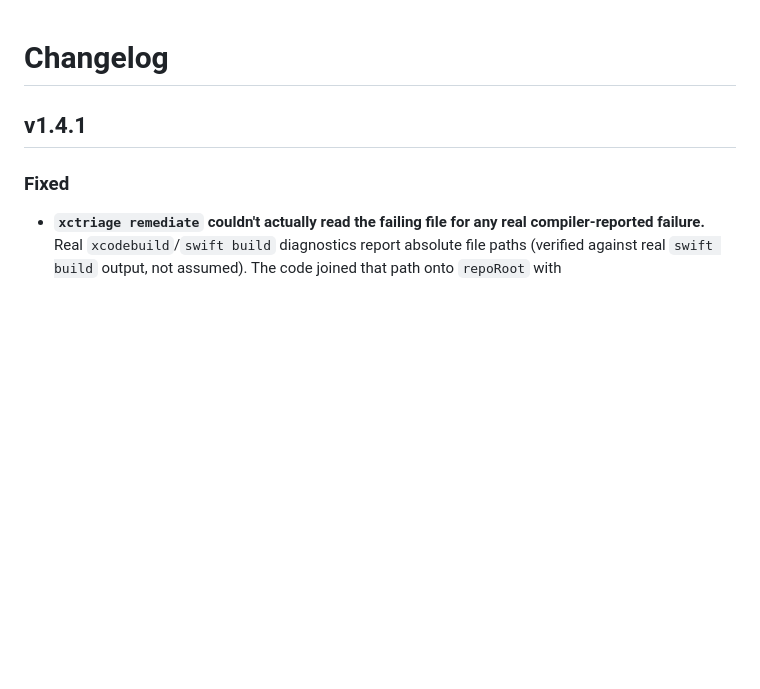
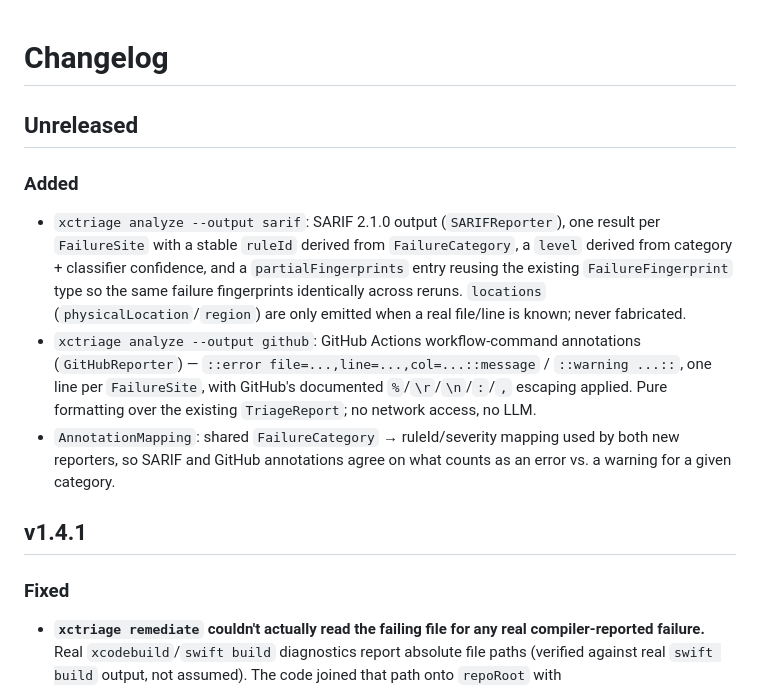
Before and after one commit to gerardrecinto/xctriage, a Markdown page: CHANGELOG.md, the part around the change. Drawn GitHub-style; blank space fills up the shorter version.

```diff
--- a/CHANGELOG.md
+++ b/CHANGELOG.md
@@ -1,4 +1,11 @@
 # Changelog
+
+## Unreleased
+
+### Added
+- `xctriage analyze --output sarif`: SARIF 2.1.0 output (`SARIFReporter`), one result per `FailureSite` with a stable `ruleId` derived from `FailureCategory`, a `level` derived from category + classifier confidence, and a `partialFingerprints` entry reusing the existing `FailureFingerprint` type so the same failure fingerprints identically across reruns. `locations` (`physicalLocation`/`region`) are only emitted when a real file/line is known; never fabricated.
+- `xctriage analyze --output github`: GitHub Actions workflow-command annotations (`GitHubReporter`) — `::error file=...,line=...,col=...::message` / `::warning ...::`, one line per `FailureSite`, with GitHub's documented `%`/`\r`/`\n`/`:`/`,` escaping applied. Pure formatting over the existing `TriageReport`; no network access, no LLM.
+- `AnnotationMapping`: shared `FailureCategory` → ruleId/severity mapping used by both new reporters, so SARIF and GitHub annotations agree on what counts as an error vs. a warning for a given category.
 
 ## v1.4.1
 
```
Also changed, not shown: README.md (+6 -0 lines).
